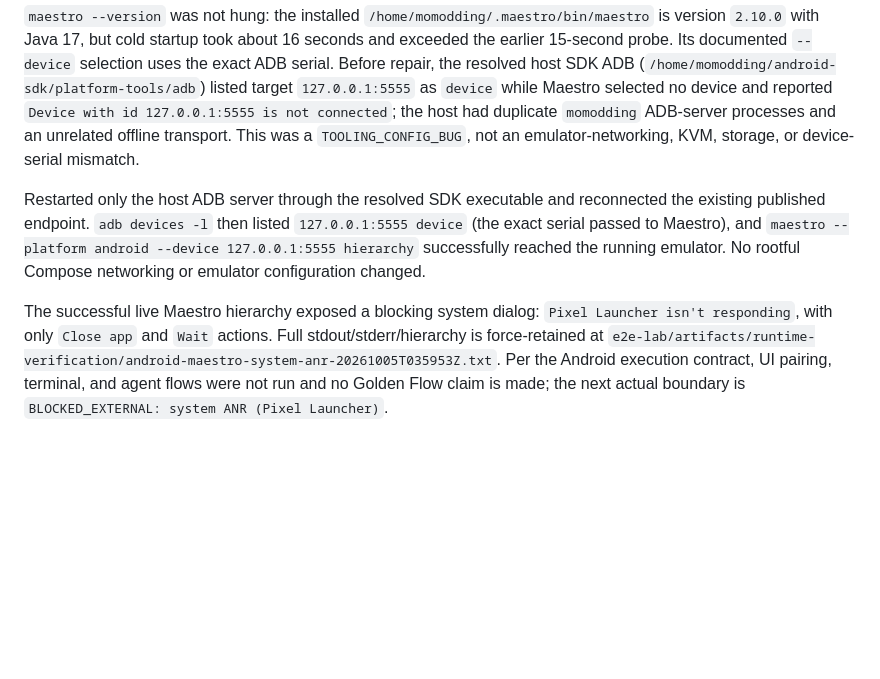
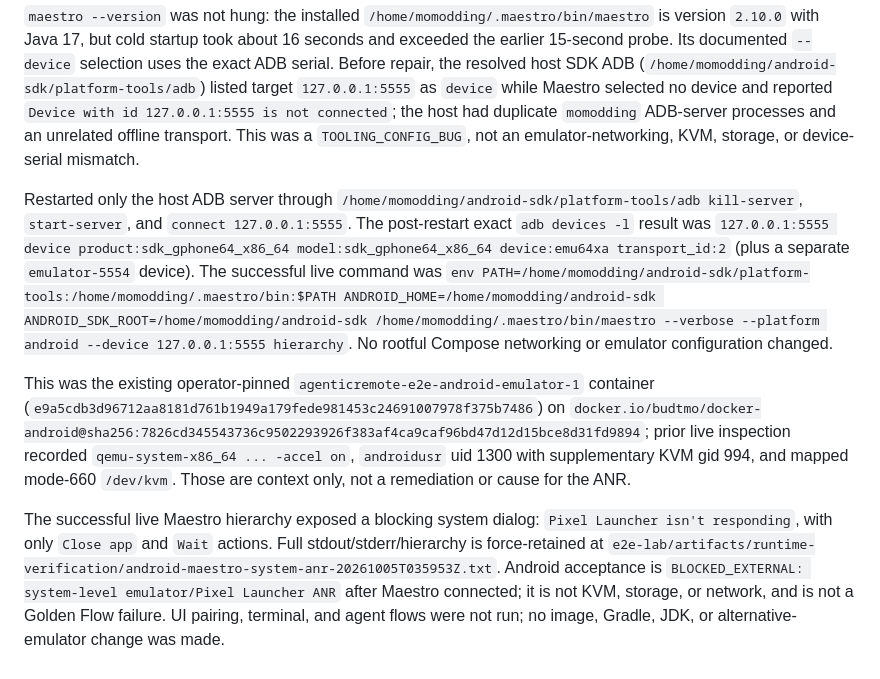
Before and after one commit to momodding/agent-remote, a Markdown page: e2e-lab/ANDROID_E2E_TODO.md, the part around the change. GitHub-like rendering; blank space fills up the shorter version.

Commit message:
docs(e2e): complete Maestro ANR evidence

```diff
--- a/e2e-lab/ANDROID_E2E_TODO.md
+++ b/e2e-lab/ANDROID_E2E_TODO.md
@@ -725,6 +725,8 @@ Pairing automation now operates the visible control rather than relying on a cal
 
 `maestro --version` was not hung: the installed `/home/momodding/.maestro/bin/maestro` is version `2.10.0` with Java 17, but cold startup took about 16 seconds and exceeded the earlier 15-second probe. Its documented `--device` selection uses the exact ADB serial. Before repair, the resolved host SDK ADB (`/home/momodding/android-sdk/platform-tools/adb`) listed target `127.0.0.1:5555` as `device` while Maestro selected no device and reported `Device with id 127.0.0.1:5555 is not connected`; the host had duplicate `momodding` ADB-server processes and an unrelated offline transport. This was a `TOOLING_CONFIG_BUG`, not an emulator-networking, KVM, storage, or device-serial mismatch.
 
-Restarted only the host ADB server through the resolved SDK executable and reconnected the existing published endpoint. `adb devices -l` then listed `127.0.0.1:5555 device` (the exact serial passed to Maestro), and `maestro --platform android --device 127.0.0.1:5555 hierarchy` successfully reached the running emulator. No rootful Compose networking or emulator configuration changed.
+Restarted only the host ADB server through `/home/momodding/android-sdk/platform-tools/adb kill-server`, `start-server`, and `connect 127.0.0.1:5555`. The post-restart exact `adb devices -l` result was `127.0.0.1:5555 device product:sdk_gphone64_x86_64 model:sdk_gphone64_x86_64 device:emu64xa transport_id:2` (plus a separate `emulator-5554` device). The successful live command was `env PATH=/home/momodding/android-sdk/platform-tools:/home/momodding/.maestro/bin:$PATH ANDROID_HOME=/home/momodding/android-sdk ANDROID_SDK_ROOT=/home/momodding/android-sdk /home/momodding/.maestro/bin/maestro --verbose --platform android --device 127.0.0.1:5555 hierarchy`. No rootful Compose networking or emulator configuration changed.
 
-The successful live Maestro hierarchy exposed a blocking system dialog: `Pixel Launcher isn't responding`, with only `Close app` and `Wait` actions. Full stdout/stderr/hierarchy is force-retained at `e2e-lab/artifacts/runtime-verification/android-maestro-system-anr-20261005T035953Z.txt`. Per the Android execution contract, UI pairing, terminal, and agent flows were not run and no Golden Flow claim is made; the next actual boundary is `BLOCKED_EXTERNAL: system ANR (Pixel Launcher)`.
+This was the existing operator-pinned `agenticremote-e2e-android-emulator-1` container (`e9a5cdb3d96712aa8181d761b1949a179fede981453c24691007978f375b7486`) on `docker.io/budtmo/docker-android@sha256:7826cd345543736c9502293926f383af4ca9caf96bd47d12d15bce8d31fd9894`; prior live inspection recorded `qemu-system-x86_64 ... -accel on`, `androidusr` uid 1300 with supplementary KVM gid 994, and mapped mode-660 `/dev/kvm`. Those are context only, not a remediation or cause for the ANR.
+
+The successful live Maestro hierarchy exposed a blocking system dialog: `Pixel Launcher isn't responding`, with only `Close app` and `Wait` actions. Full stdout/stderr/hierarchy is force-retained at `e2e-lab/artifacts/runtime-verification/android-maestro-system-anr-20261005T035953Z.txt`. Android acceptance is `BLOCKED_EXTERNAL: system-level emulator/Pixel Launcher ANR` after Maestro connected; it is not KVM, storage, or network, and is not a Golden Flow failure. UI pairing, terminal, and agent flows were not run; no image, Gradle, JDK, or alternative-emulator change was made.
```
